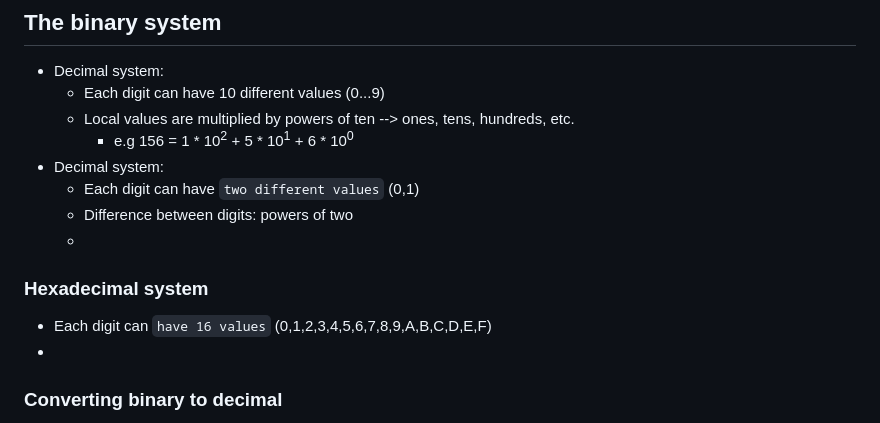
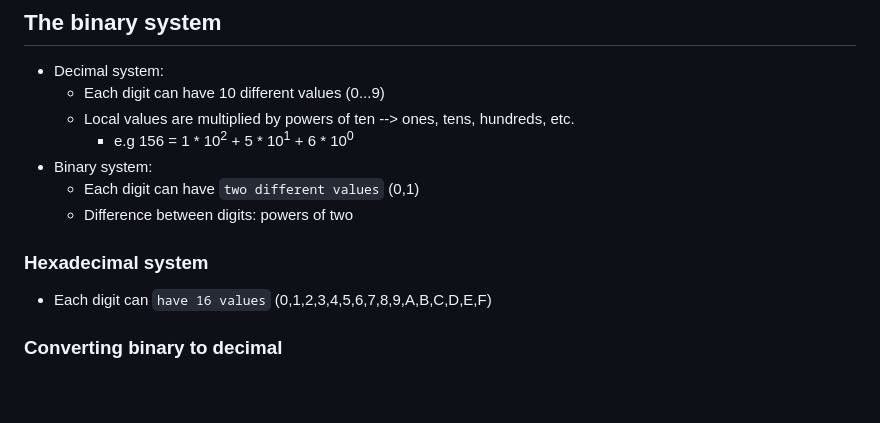
Before and after one commit to Hamor101/Jegyzetek, a Markdown page: 11 (IB)/CS HL/number-systems.md, the part around the change. GitHub-like rendering; blank space fills up the shorter version.

Commit message:
Add binary system explanation to number systems

```diff
--- a/11 (IB)/CS HL/number-systems.md
+++ b/11 (IB)/CS HL/number-systems.md
@@ -17,13 +17,13 @@
   - Each digit can have 10 different values (0...9)
   - Local values are multiplied by powers of ten --> ones, tens, hundreds, etc.
     - e.g 156 = 1 * 10<sup>2</sup> + 5 * 10<sup>1</sup> + 6 * 10<sup>0</sup>
-- Decimal system:
+- Binary system:
   - Each digit can have `two different values` (0,1)
   - Difference between digits: powers of two
-  -
+
 ### <span style="color:#fabd2f">Hexadecimal system
 - Each digit can `have 16 values` (0,1,2,3,4,5,6,7,8,9,A,B,C,D,E,F)
--
+
 ### <span style="color:#fabd2f">Converting binary to decimal
 1. Write each digit as a multiple of a power of two, based on its position
 2. Sum them up
```
